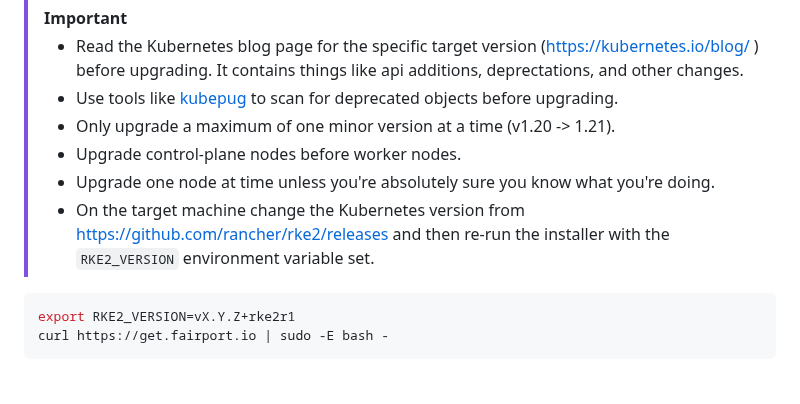
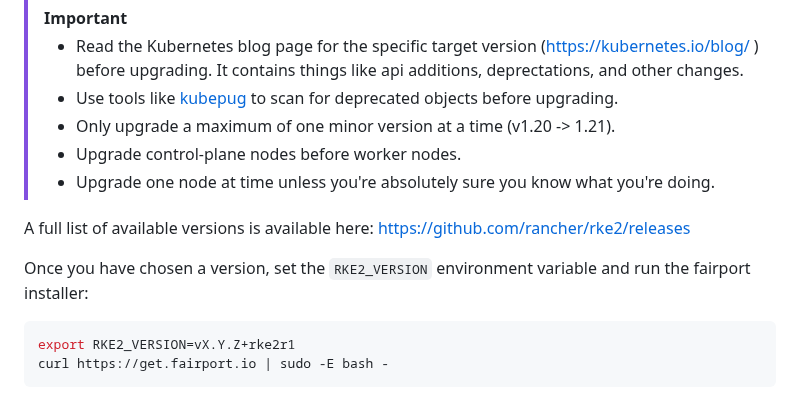
Before and after one commit to fairport-io/get-fairport-io, a Markdown page: README.md, the part around the change. Drawn GitHub-style.

Commit message:
Update upgrade instructions in README.md
Added instructions for setting RKE2_VERSION and running the fairport installer.

````diff
--- a/README.md
+++ b/README.md
@@ -129,7 +129,10 @@ curl https://get.fairport.io | sudo -E bash -
 > - Only upgrade a maximum of one minor version at a time (v1.20 -> 1.21).
 > - Upgrade control-plane nodes before worker nodes.
 > - Upgrade one node at time unless you're absolutely sure you know what you're doing.
-> - On the target machine change the Kubernetes version from https://github.com/rancher/rke2/releases and then re-run the installer with the `RKE2_VERSION` environment variable set.
+
+A full list of available versions is available here:  https://github.com/rancher/rke2/releases
+
+Once you have chosen a version, set the `RKE2_VERSION` environment variable and run the fairport installer:
 
 ```shell
 export RKE2_VERSION=vX.Y.Z+rke2r1
````
